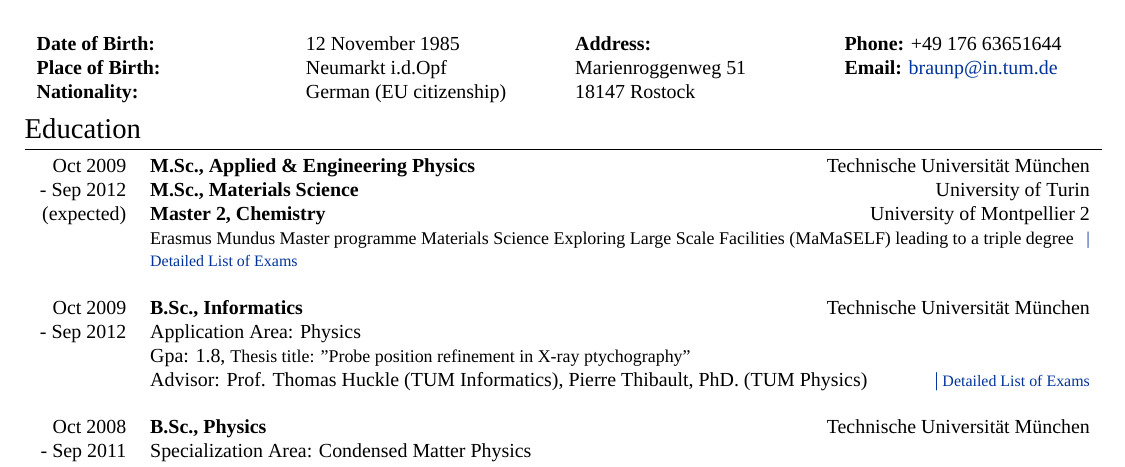
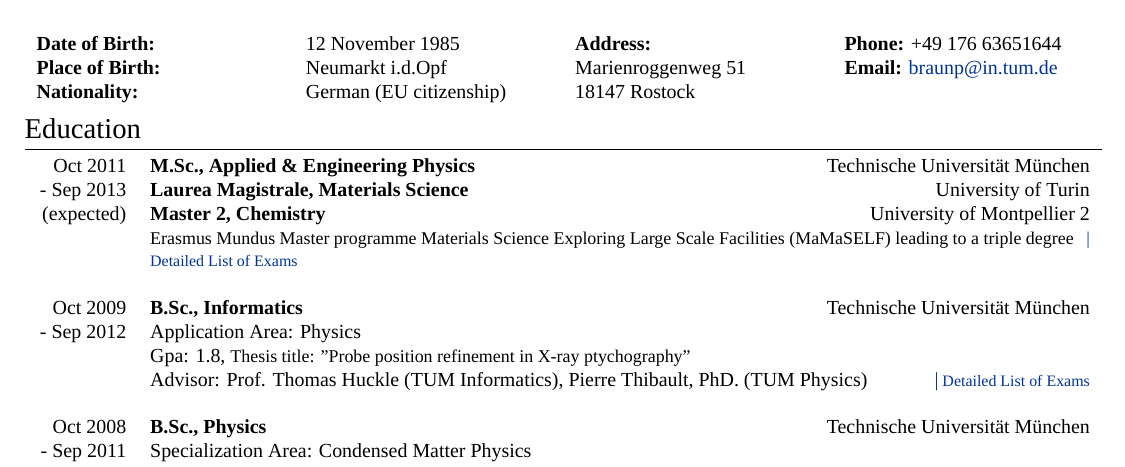
Before and after one commit to PhilippBraun/cv, a LaTeX CV (cv.tex): part of page 1 of 6, cut so that both start at the same text. Compiled offline with XeLaTeX; a missing font is replaced by an installed copy or a similar font.

Commit message:
fehler msc

```diff
--- a/cv.tex
+++ b/cv.tex
@@ -71,8 +71,8 @@
 \section{Education}
 \begin{tabularx}{19cm}{rX}
 
-\textsc{Oct 2009}& \textbf{M.Sc., Applied \& Engineering Physics} \hfill{Technische Universität München}\\
-\textsc{- Sep 2012} & \textbf{M.Sc., Materials Science} \hfill{University of Turin}\\
+\textsc{Oct 2011}& \textbf{M.Sc., Applied \& Engineering Physics} \hfill{Technische Universität München}\\
+\textsc{- Sep 2013} & \textbf{Laurea Magistrale, Materials Science} \hfill{University of Turin}\\
  (expected)&  \textbf{Master 2, Chemistry} \hfill{University of Montpellier 2}\\
  & \small{Erasmus Mundus Master programme Materials Science Exploring Large Scale Facilities (MaMaSELF) leading to a
 triple degree}\hyperlink{MSC}{\hfill |\footnotesize{ Detailed List of Exams}}\\\\
```
Also changed, not shown: cv.pdf (added), 4 other files.
